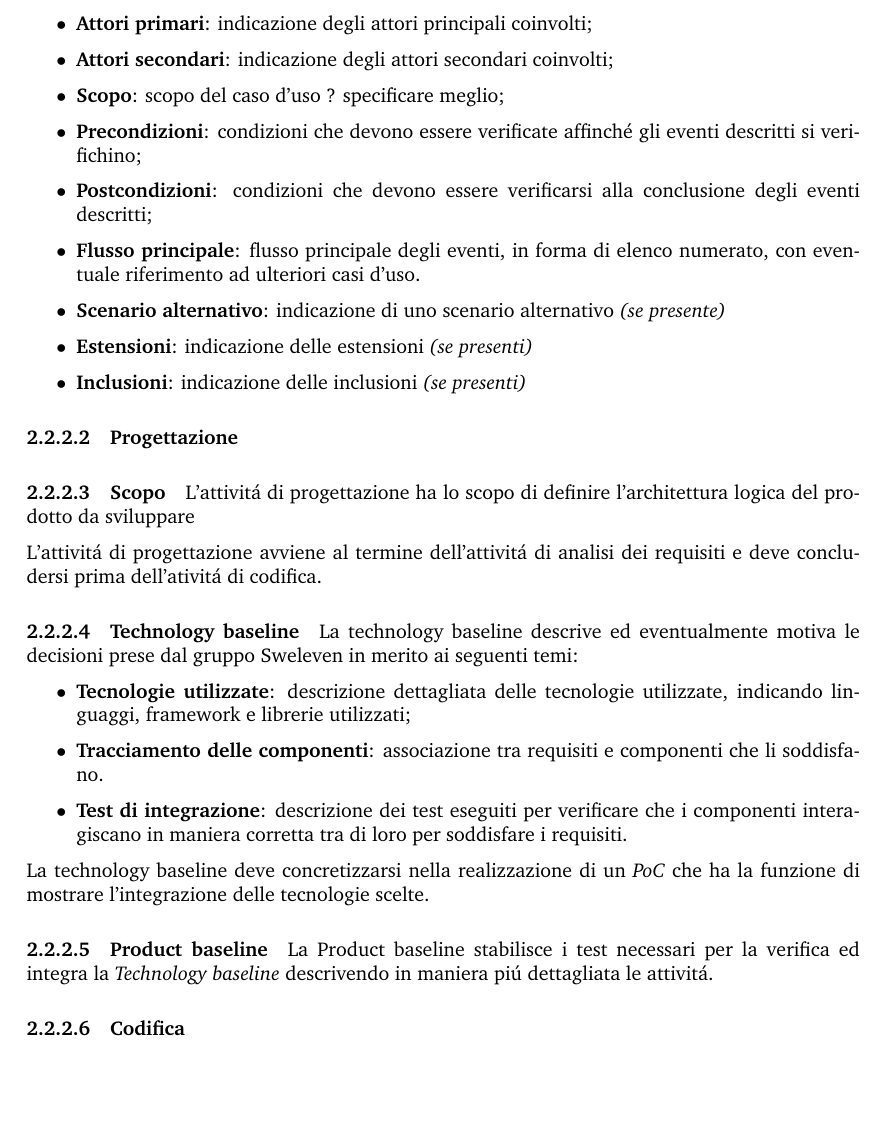
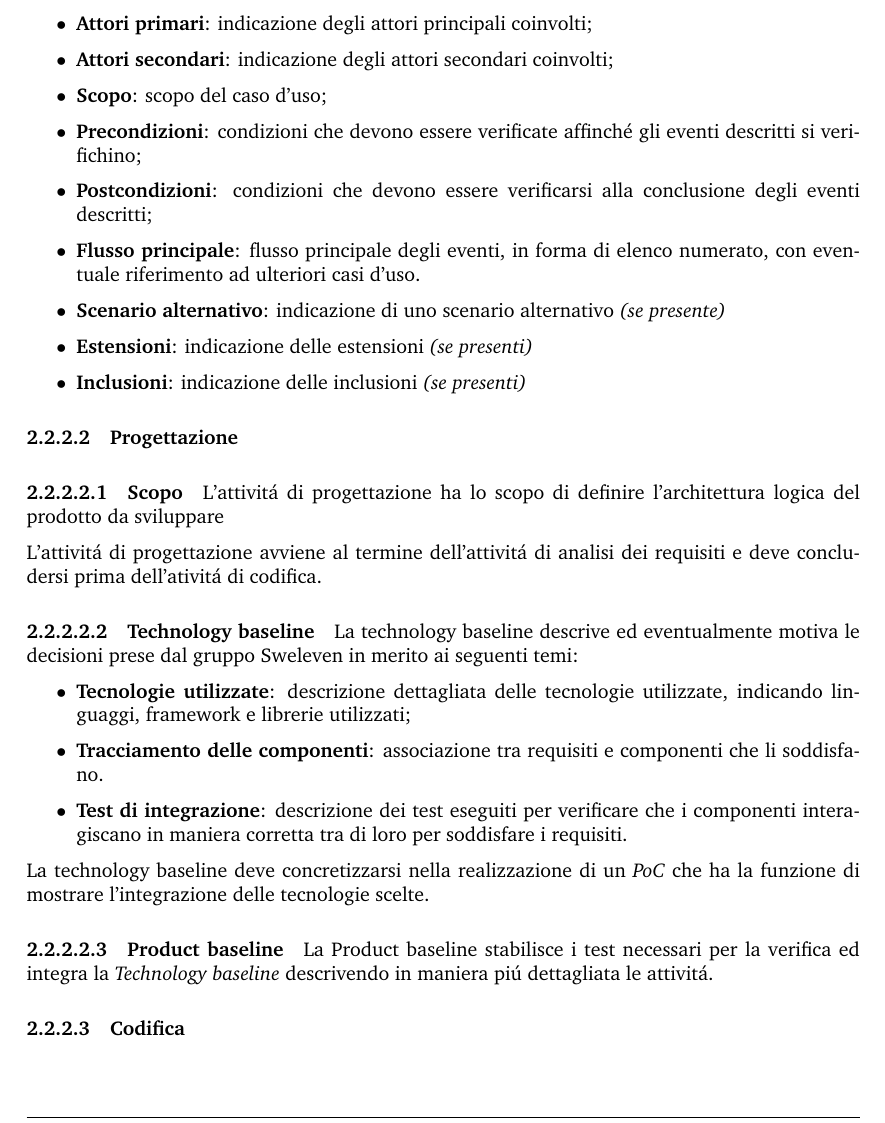
Before and after one commit to Sweleven/Documents, a LaTeX document (DocumentiInterni/NormeDiProgetto/main.tex, which reads DocumentiInterni/NormeDiProgetto/src/ProcessiPrimari/src/Sviluppo/src/Attivita/src/AnalisiDeiRequisiti/src/ClassificazioneCasiDUso.tex, DocumentiInterni/NormeDiProgetto/src/ProcessiPrimari/src/Sviluppo/src/Attivita/src/Codifica/main.tex, DocumentiInterni/NormeDiProgetto/src/ProcessiPrimari/src/Sviluppo/src/Attivita/src/Progettazione/main.tex): part of page 11 of 26, cut so that both start at the same text. Compiled offline with pdfLaTeX.

Commit message:
Aggiornate sezioni e rimossa annotazione

```diff
--- a/DocumentiInterni/NormeDiProgetto/src/ProcessiPrimari/src/Sviluppo/src/Attivita/src/AnalisiDeiRequisiti/src/ClassificazioneCasiDUso.tex
+++ b/DocumentiInterni/NormeDiProgetto/src/ProcessiPrimari/src/Sviluppo/src/Attivita/src/AnalisiDeiRequisiti/src/ClassificazioneCasiDUso.tex
@@ -21,7 +21,7 @@ I casi d'uso devono essere opportunamente corredati da:
     \item \textbf{Descrizione}: una breve descrizione;
     \item \textbf{Attori primari}: indicazione degli attori principali coinvolti;
     \item \textbf{Attori secondari}: indicazione degli attori secondari coinvolti;
-    \item \textbf{Scopo}: scopo del caso d'uso ? specificare meglio;
+    \item \textbf{Scopo}: scopo del caso d'uso;
     \item \textbf{Precondizioni}: condizioni che devono essere verificate affinch\'{e} gli eventi descritti si verifichino;
     \item \textbf{Postcondizioni}: condizioni che devono essere verificarsi alla conclusione degli eventi descritti;
     \item \textbf{Flusso principale}: flusso principale degli eventi, in forma di elenco numerato, con eventuale riferimento ad ulteriori casi d'uso.
--- a/DocumentiInterni/NormeDiProgetto/src/ProcessiPrimari/src/Sviluppo/src/Attivita/src/Codifica/main.tex
+++ b/DocumentiInterni/NormeDiProgetto/src/ProcessiPrimari/src/Sviluppo/src/Attivita/src/Codifica/main.tex
@@ -1,3 +1,3 @@
-\myparagraph{Scopo}
+\mysubparagraph{Scopo}
 \input{src/ProcessiPrimari/src/Sviluppo/src/Attivita/src/Codifica/src/scopo.tex}
 
--- a/DocumentiInterni/NormeDiProgetto/src/ProcessiPrimari/src/Sviluppo/src/Attivita/src/Progettazione/main.tex
+++ b/DocumentiInterni/NormeDiProgetto/src/ProcessiPrimari/src/Sviluppo/src/Attivita/src/Progettazione/main.tex
@@ -1,8 +1,8 @@
-\myparagraph{Scopo}
+\mysubparagraph{Scopo}
 \input{src/ProcessiPrimari/src/Sviluppo/src/Attivita/src/Progettazione/src/scopo.tex}
 
-\myparagraph{Technology baseline}
+\mysubparagraph{Technology baseline}
 \input{src/ProcessiPrimari/src/Sviluppo/src/Attivita/src/Progettazione/src/TechnologyBaseline.tex}
 
-\myparagraph{Product baseline}
+\mysubparagraph{Product baseline}
 \input{src/ProcessiPrimari/src/Sviluppo/src/Attivita/src/Progettazione/src/ProductBaseline.tex}
```
Also changed, not shown: DocumentiInterni/NormeDiProgetto/src/ProcessiPrimari/src/Sviluppo/src/Attivita/src/Codifica/main.tex (2 more changed lines).
